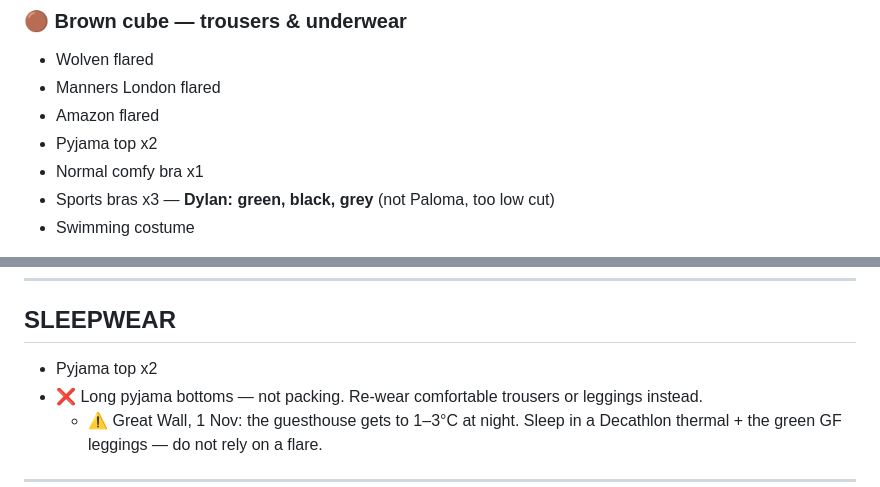
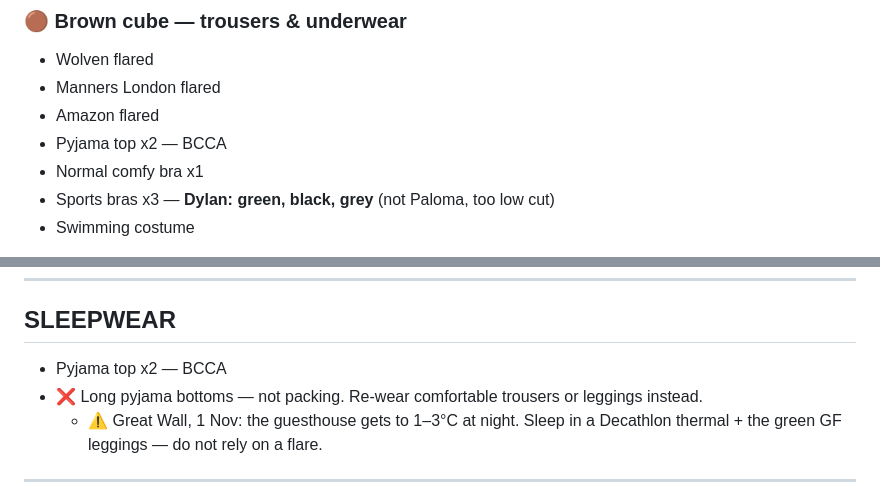
Before and after one commit to galexv400-ctrl/alex-travel-china, a Markdown page: travel/china-2026/packing-list.md, 2 parts joined by grey strips. GitHub-like rendering.

Commit message:
Note BCCA as pyjama top brand

```diff
--- a/travel/china-2026/packing-list.md
+++ b/travel/china-2026/packing-list.md
@@ -166,7 +166,7 @@
 - Wolven flared
 - Manners London flared
 - Amazon flared
-- Pyjama top x2
+- Pyjama top x2 — BCCA
 - Normal comfy bra x1
 - Sports bras x3 — **Dylan: green, black, grey** (not Paloma, too low cut)
 - Swimming costume
@@ -200,7 +200,7 @@
 ---
 
 ## SLEEPWEAR
-- Pyjama top x2
+- Pyjama top x2 — BCCA
 - ❌ Long pyjama bottoms — not packing. Re-wear comfortable trousers or leggings instead.
   - ⚠ Great Wall, 1 Nov: the guesthouse gets to 1–3°C at night. Sleep in a Decathlon thermal + the green GF leggings — do not rely on a flare.
 
```
